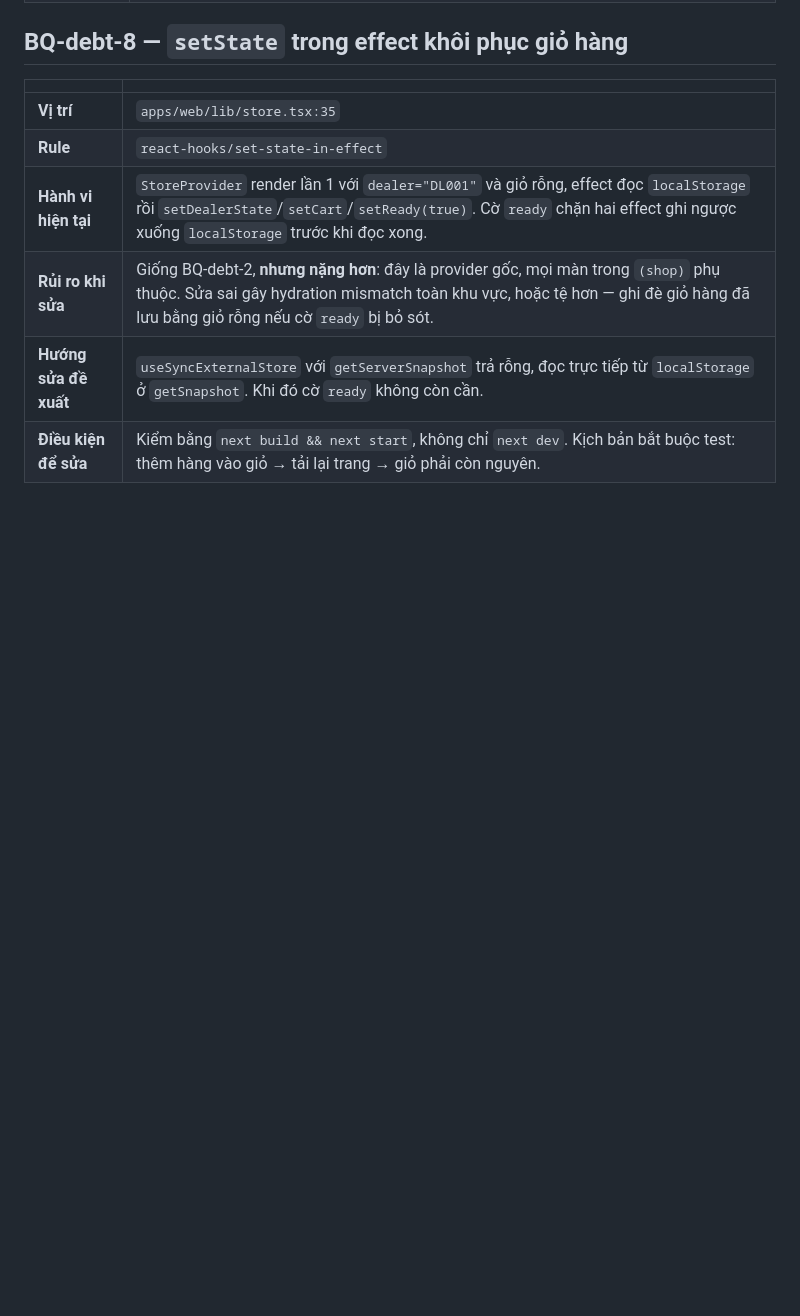
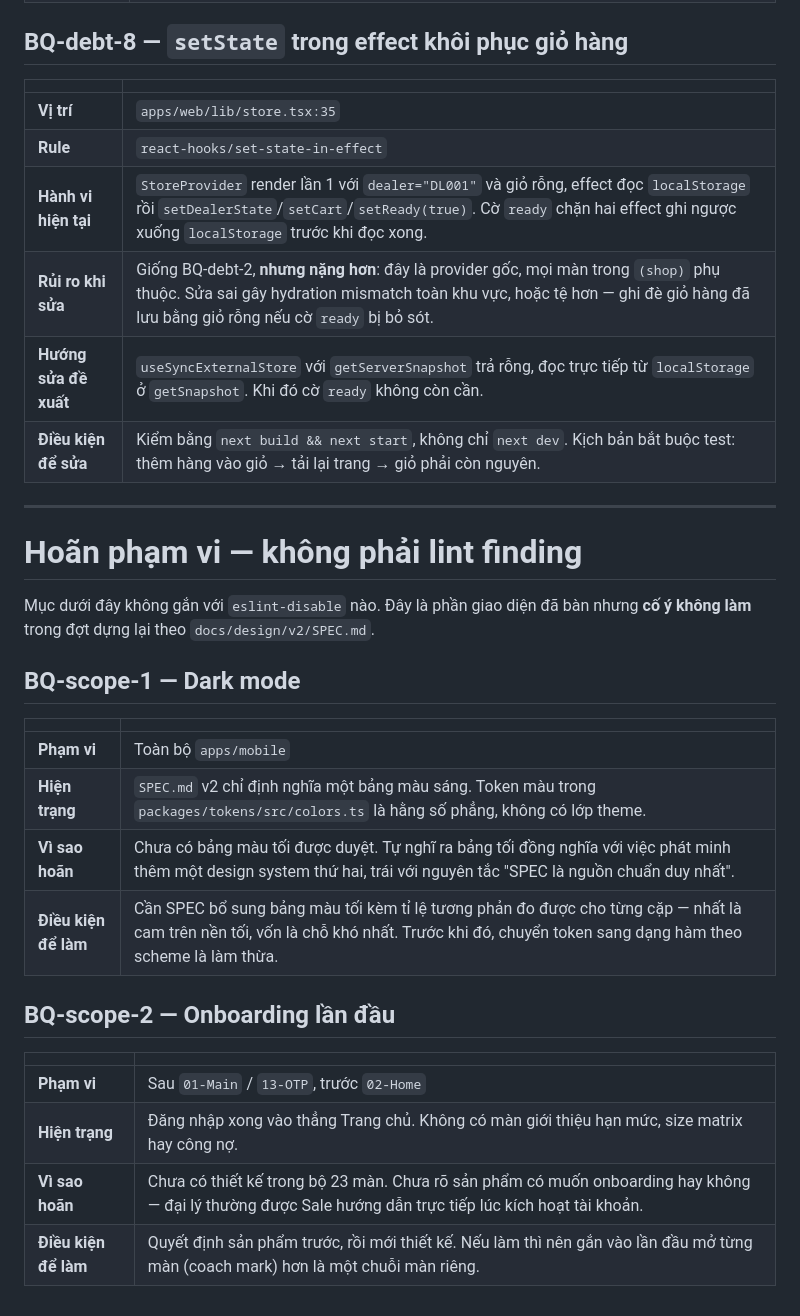
Before and after one commit to baonguyen271192/bq-b2b, a Markdown page: docs/tech-debt.md, the part around the change. Rendered like a GitHub page; blank space fills up the shorter version.

```diff
--- a/docs/tech-debt.md
+++ b/docs/tech-debt.md
@@ -80,3 +80,28 @@ và **#7** (tính trước mảng góc bằng `reduce`).
 | **Rủi ro khi sửa** | Giống BQ-debt-2, **nhưng nặng hơn**: đây là provider gốc, mọi màn trong `(shop)` phụ thuộc. Sửa sai gây hydration mismatch toàn khu vực, hoặc tệ hơn — ghi đè giỏ hàng đã lưu bằng giỏ rỗng nếu cờ `ready` bị bỏ sót. |
 | **Hướng sửa đề xuất** | `useSyncExternalStore` với `getServerSnapshot` trả rỗng, đọc trực tiếp từ `localStorage` ở `getSnapshot`. Khi đó cờ `ready` không còn cần. |
 | **Điều kiện để sửa** | Kiểm bằng `next build && next start`, không chỉ `next dev`. Kịch bản bắt buộc test: thêm hàng vào giỏ → tải lại trang → giỏ phải còn nguyên. |
+
+---
+
+# Hoãn phạm vi — không phải lint finding
+
+Mục dưới đây không gắn với `eslint-disable` nào. Đây là phần giao diện đã bàn
+nhưng **cố ý không làm** trong đợt dựng lại theo `docs/design/v2/SPEC.md`.
+
+## BQ-scope-1 — Dark mode
+
+| | |
+|---|---|
+| **Phạm vi** | Toàn bộ `apps/mobile` |
+| **Hiện trạng** | `SPEC.md` v2 chỉ định nghĩa một bảng màu sáng. Token màu trong `packages/tokens/src/colors.ts` là hằng số phẳng, không có lớp theme. |
+| **Vì sao hoãn** | Chưa có bảng màu tối được duyệt. Tự nghĩ ra bảng tối đồng nghĩa với việc phát minh thêm một design system thứ hai, trái với nguyên tắc "SPEC là nguồn chuẩn duy nhất". |
+| **Điều kiện để làm** | Cần SPEC bổ sung bảng màu tối kèm tỉ lệ tương phản đo được cho từng cặp — nhất là cam trên nền tối, vốn là chỗ khó nhất. Trước khi đó, chuyển token sang dạng hàm theo scheme là làm thừa. |
+
+## BQ-scope-2 — Onboarding lần đầu
+
+| | |
+|---|---|
+| **Phạm vi** | Sau `01-Main` / `13-OTP`, trước `02-Home` |
+| **Hiện trạng** | Đăng nhập xong vào thẳng Trang chủ. Không có màn giới thiệu hạn mức, size matrix hay công nợ. |
+| **Vì sao hoãn** | Chưa có thiết kế trong bộ 23 màn. Chưa rõ sản phẩm có muốn onboarding hay không — đại lý thường được Sale hướng dẫn trực tiếp lúc kích hoạt tài khoản. |
+| **Điều kiện để làm** | Quyết định sản phẩm trước, rồi mới thiết kế. Nếu làm thì nên gắn vào lần đầu mở từng màn (coach mark) hơn là một chuỗi màn riêng. |
```
Also changed, not shown: 1 other file.
